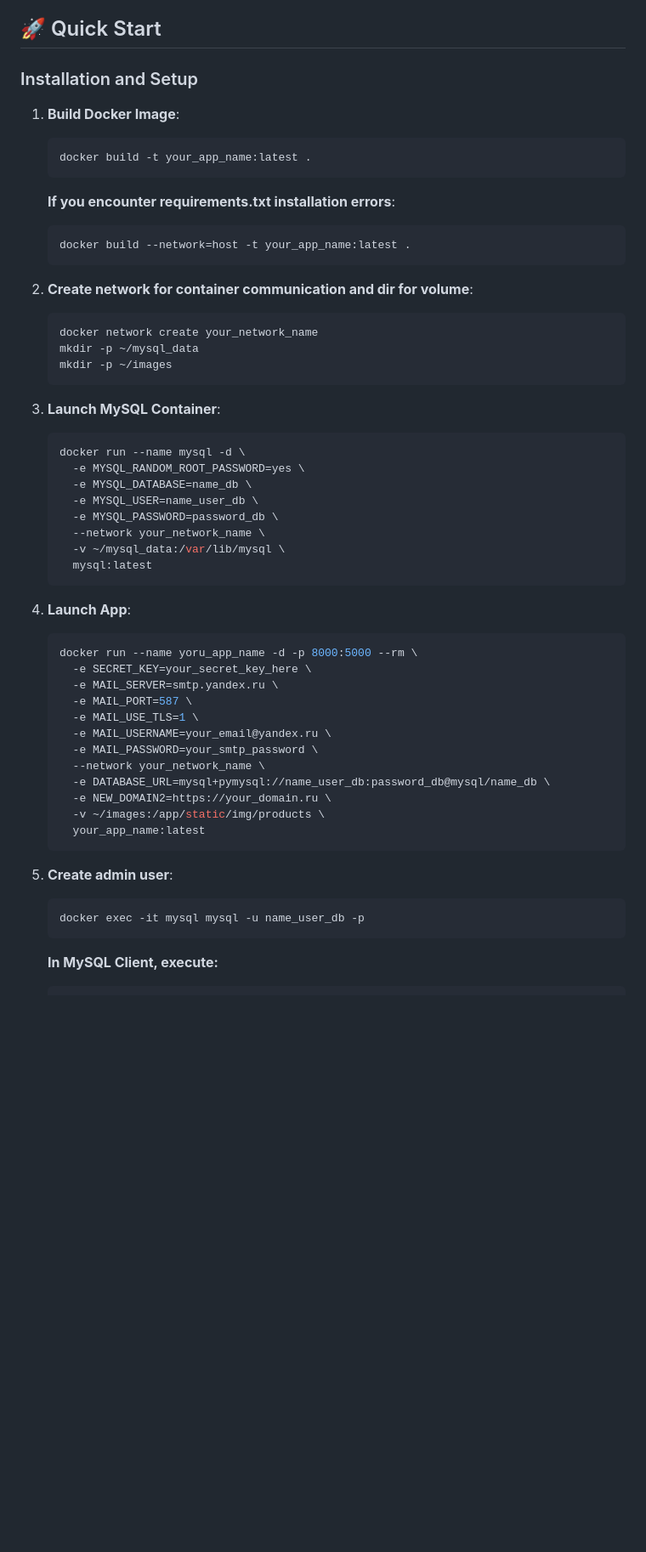
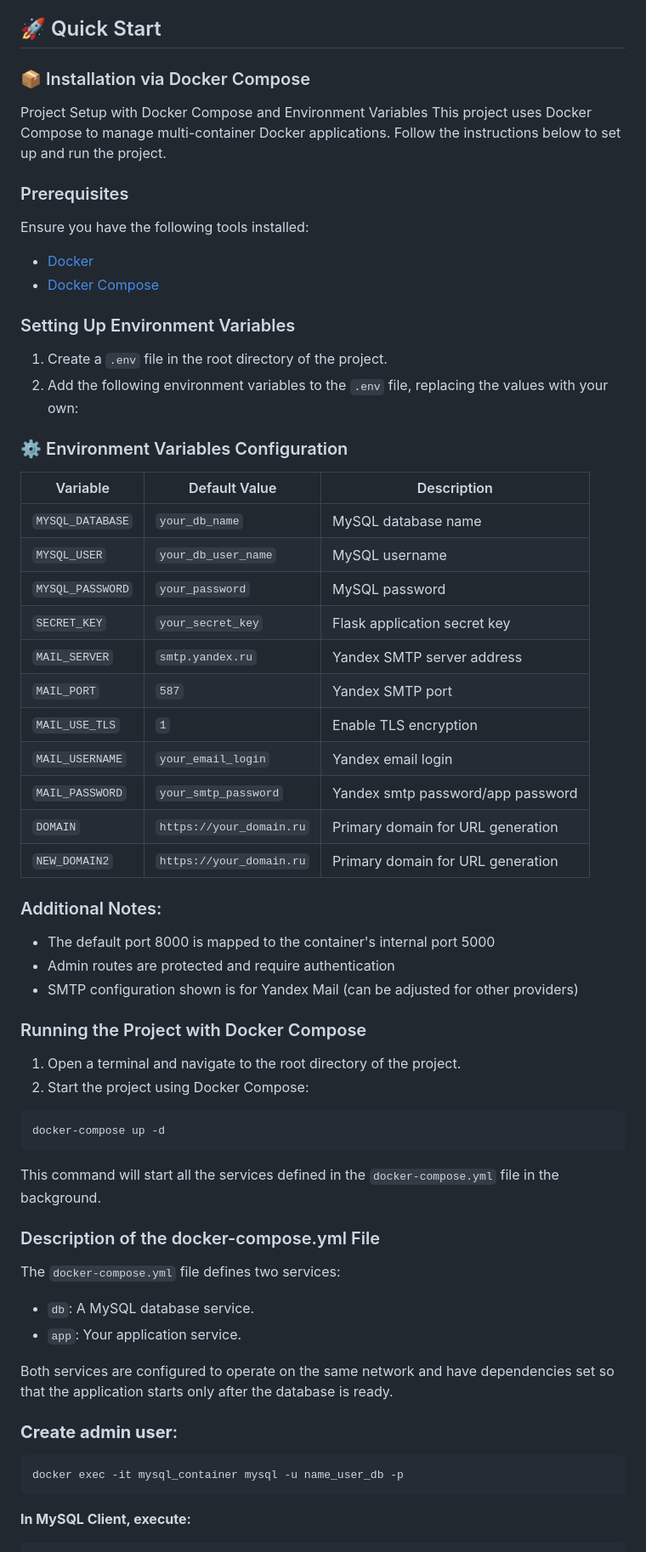
Before and after one commit to KarasevMaksim/OnlineShopTomato-FreelanceOrder1-, a Markdown page: README.md, the part around the change printed below. Shown: that part at 85% size. Drawn GitHub-style; blank space fills up the shorter version.

````diff
--- a/README.md
+++ b/README.md
@@ -40,55 +41,60 @@ An e-commerce platform for selling fresh vegetables, developed with Python Flask
 - **Deployment**: Docker
 ## 🚀 Quick Start
 
-### Installation and Setup
+### 📦 Installation via Docker Compose
+Project Setup with Docker Compose and Environment Variables
+This project uses Docker Compose to manage multi-container Docker applications. Follow the instructions below to set up and run the project.
 
-1. **Build Docker Image**:
+### Prerequisites
+Ensure you have the following tools installed:
+- [Docker](https://www.docker.com/get-started)
+- [Docker Compose](https://docs.docker.com/compose/install/)
+
+### Setting Up Environment Variables
+
+1. Create a `.env` file in the root directory of the project.
+2. Add the following environment variables to the `.env` file, replacing the values with your own:
+
+### ⚙️ Environment Variables Configuration
+
+| Variable         | Default Value            | Description                       |
+| ---------------- | ------------------------ | --------------------------------- |
+| `MYSQL_DATABASE` | `your_db_name`           | MySQL database name               |
+| `MYSQL_USER`     | `your_db_user_name`      | MySQL username                    |
+| `MYSQL_PASSWORD` | `your_password`          | MySQL password                    |
+| `SECRET_KEY`     | `your_secret_key`        | Flask application secret key      |
+| `MAIL_SERVER`    | `smtp.yandex.ru`         | Yandex SMTP server address        |
+| `MAIL_PORT`      | `587`                    | Yandex SMTP port                  |
+| `MAIL_USE_TLS`   | `1`                      | Enable TLS encryption             |
+| `MAIL_USERNAME`  | `your_email_login`       | Yandex email login                |
+| `MAIL_PASSWORD`  | `your_smtp_password`     | Yandex smtp password/app password |
+| `DOMAIN`         | `https://your_domain.ru` | Primary domain for URL generation |
+| `NEW_DOMAIN2`    | `https://your_domain.ru` | Primary domain for URL generation |
+
+### Additional Notes:
+- The default port 8000 is mapped to the container's internal port 5000
+- Admin routes are protected and require authentication
+- SMTP configuration shown is for Yandex Mail (can be adjusted for other providers)
+
+### Running the Project with Docker Compose
+1. Open a terminal and navigate to the root directory of the project.
+2. Start the project using Docker Compose:
+```bash
+docker-compose up -d
+```
+This command will start all the services defined in the `docker-compose.yml` file in the background.
+
+### Description of the docker-compose.yml File
+The `docker-compose.yml` file defines two services:
+
+- `db`: A MySQL database service.
+- `app`: Your application service.
+
+Both services are configured to operate on the same network and have dependencies set so that the application starts only after the database is ready.
+
+### **Create admin user**:
    ```bash
-   docker build -t your_app_name:latest .
-   ```
-   **If you encounter requirements.txt installation errors**:
-   ```bash
-   docker build --network=host -t your_app_name:latest .
-   ```
-
-2. **Create network for container communication and dir for volume**:
-   ```bash
-   docker network create your_network_name
-   mkdir -p ~/mysql_data
-   mkdir -p ~/images
-   ```
-
-3. **Launch MySQL Container**:
-   ```bash
-   docker run --name mysql -d \
-     -e MYSQL_RANDOM_ROOT_PASSWORD=yes \
-     -e MYSQL_DATABASE=name_db \
-     -e MYSQL_USER=name_user_db \
-     -e MYSQL_PASSWORD=password_db \
-     --network your_network_name \
-     -v ~/mysql_data:/var/lib/mysql \
-     mysql:latest
-   ```
-
-4. **Launch App**:
-   ```bash
-   docker run --name yoru_app_name -d -p 8000:5000 --rm \
-     -e SECRET_KEY=your_secret_key_here \
-     -e MAIL_SERVER=smtp.yandex.ru \
-     -e MAIL_PORT=587 \
-     -e MAIL_USE_TLS=1 \
-     -e MAIL_USERNAME=your_email@yandex.ru \
-     -e MAIL_PASSWORD=your_smtp_password \
-     --network your_network_name \
-     -e DATABASE_URL=mysql+pymysql://name_user_db:password_db@mysql/name_db \
-     -e NEW_DOMAIN2=https://your_domain.ru \
-     -v ~/images:/app/static/img/products \
-     your_app_name:latest
-   ```
-
-5. **Create admin user**:
-   ```bash
-   docker exec -it mysql mysql -u name_user_db -p
+   docker exec -it mysql_container mysql -u name_user_db -p
    ```
    **In MySQL Client, execute:**
    ```sql
````
Also changed, not shown: other parts of README.md (+1 -20 lines).
